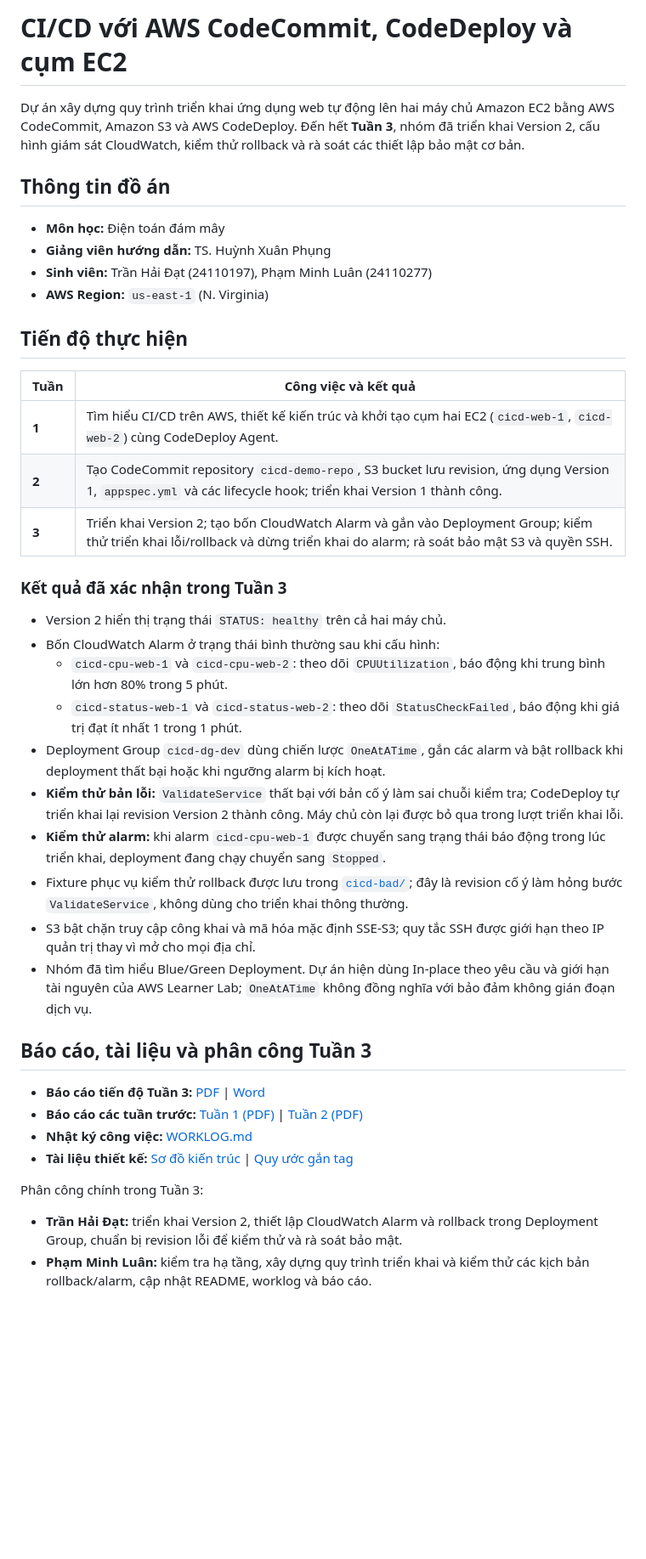
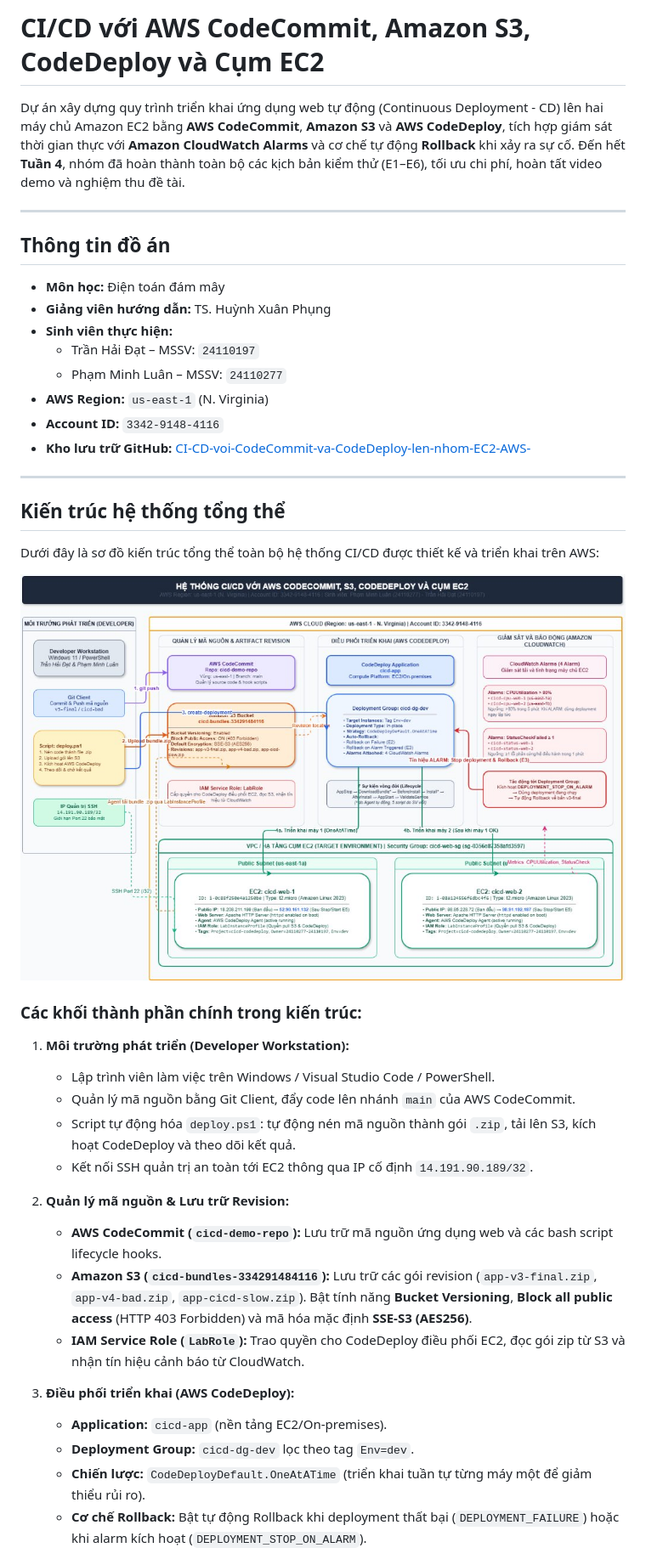
Before and after one commit to luanpm18/CI-CD-voi-CodeCommit-va-CodeDeploy-len-nhom-EC2-AWS-, a Markdown page: README.md, the part around the change printed below. Shown: that part at 85% size. Drawn GitHub-style; pictures changed too: docs/KienTrucTongThe.png (added); blank space fills up the shorter version.

Commit message:
Cap nhat file README them so do kien truc tong the va tong ket tuan 4

```diff
--- a/README.md
+++ b/README.md
@@ -1,44 +1,44 @@
-# CI/CD với AWS CodeCommit, CodeDeploy và cụm EC2
+# CI/CD với AWS CodeCommit, Amazon S3, CodeDeploy và Cụm EC2
 
-Dự án xây dựng quy trình triển khai ứng dụng web tự động lên hai máy chủ Amazon EC2 bằng AWS CodeCommit, Amazon S3 và AWS CodeDeploy. Đến hết **Tuần 3**, nhóm đã triển khai Version 2, cấu hình giám sát CloudWatch, kiểm thử rollback và rà soát các thiết lập bảo mật cơ bản.
+Dự án xây dựng quy trình triển khai ứng dụng web tự động (Continuous Deployment - CD) lên hai máy chủ Amazon EC2 bằng **AWS CodeCommit**, **Amazon S3** và **AWS CodeDeploy**, tích hợp giám sát thời gian thực với **Amazon CloudWatch Alarms** và cơ chế tự động **Rollback** khi xảy ra sự cố. Đến hết **Tuần 4**, nhóm đã hoàn thành toàn bộ các kịch bản kiểm thử (E1–E6), tối ưu chi phí, hoàn tất video demo và nghiệm thu đề tài.
+
+---
 
 ## Thông tin đồ án
 
 - **Môn học:** Điện toán đám mây
 - **Giảng viên hướng dẫn:** TS. Huỳnh Xuân Phụng
-- **Sinh viên:** Trần Hải Đạt (24110197), Phạm Minh Luân (24110277)
+- **Sinh viên thực hiện:**
+  - Trần Hải Đạt – MSSV: `24110197`
+  - Phạm Minh Luân – MSSV: `24110277`
 - **AWS Region:** `us-east-1` (N. Virginia)
+- **Account ID:** `3342-9148-4116`
+- **Kho lưu trữ GitHub:** [CI-CD-voi-CodeCommit-va-CodeDeploy-len-nhom-EC2-AWS-](https://github.com/luanpm18/CI-CD-voi-CodeCommit-va-CodeDeploy-len-nhom-EC2-AWS-)
 
-## Tiến độ thực hiện
+---
 
-| Tuần | Công việc và kết quả |
-| --- | --- |
-| **1** | Tìm hiểu CI/CD trên AWS, thiết kế kiến trúc và khởi tạo cụm hai EC2 (`cicd-web-1`, `cicd-web-2`) cùng CodeDeploy Agent. |
-| **2** | Tạo CodeCommit repository `cicd-demo-repo`, S3 bucket lưu revision, ứng dụng Version 1, `appspec.yml` và các lifecycle hook; triển khai Version 1 thành công. |
-| **3** | Triển khai Version 2; tạo bốn CloudWatch Alarm và gắn vào Deployment Group; kiểm thử triển khai lỗi/rollback và dừng triển khai do alarm; rà soát bảo mật S3 và quyền SSH. |
+## Kiến trúc hệ thống tổng thể
 
-### Kết quả đã xác nhận trong Tuần 3
+Dưới đây là sơ đồ kiến trúc tổng thể toàn bộ hệ thống CI/CD được thiết kế và triển khai trên AWS:
 
-- Version 2 hiển thị trạng thái `STATUS: healthy` trên cả hai máy chủ.
-- Bốn CloudWatch Alarm ở trạng thái bình thường sau khi cấu hình:
-  - `cicd-cpu-web-1` và `cicd-cpu-web-2`: theo dõi `CPUUtilization`, báo động khi trung bình lớn hơn 80% trong 5 phút.
-  - `cicd-status-web-1` và `cicd-status-web-2`: theo dõi `StatusCheckFailed`, báo động khi giá trị đạt ít nhất 1 trong 1 phút.
-- Deployment Group `cicd-dg-dev` dùng chiến lược `OneAtATime`, gắn các alarm và bật rollback khi deployment thất bại hoặc khi ngưỡng alarm bị kích hoạt.
-- **Kiểm thử bản lỗi:** `ValidateService` thất bại với bản cố ý làm sai chuỗi kiểm tra; CodeDeploy tự triển khai lại revision Version 2 thành công. Máy chủ còn lại được bỏ qua trong lượt triển khai lỗi.
-- **Kiểm thử alarm:** khi alarm `cicd-cpu-web-1` được chuyển sang trạng thái báo động trong lúc triển khai, deployment đang chạy chuyển sang `Stopped`.
-- Fixture phục vụ kiểm thử rollback được lưu trong [`cicd-bad/`](./cicd-bad/); đây là revision cố ý làm hỏng bước `ValidateService`, không dùng cho triển khai thông thường.
-- S3 bật chặn truy cập công khai và mã hóa mặc định SSE-S3; quy tắc SSH được giới hạn theo IP quản trị thay vì mở cho mọi địa chỉ.
-- Nhóm đã tìm hiểu Blue/Green Deployment. Dự án hiện dùng In-place theo yêu cầu và giới hạn tài nguyên của AWS Learner Lab; `OneAtATime` không đồng nghĩa với bảo đảm không gián đoạn dịch vụ.
+![Sơ đồ kiến trúc tổng thể CI/CD](./docs/KienTrucTongThe.png)
 
-## Báo cáo, tài liệu và phân công Tuần 3
+### Các khối thành phần chính trong kiến trúc:
 
-- **Báo cáo tiến độ Tuần 3:** [PDF](./Bao%20Cao%20Tien%20Do/BaoCaoTienDoTuan3DienToanDamMay.pdf) | [Word](./Bao%20Cao%20Tien%20Do/BaoCaoTienDoTuan3DienToanDamMay.docx)
-- **Báo cáo các tuần trước:** [Tuần 1 (PDF)](./Bao%20Cao%20Tien%20Do/Bao%20Cao%20Tien%20Do%20Tuan%201.pdf) | [Tuần 2 (PDF)](./Bao%20Cao%20Tien%20Do/BaoCaoTienDoTuan2DienToanDamMay.pdf)
-- **Nhật ký công việc:** [WORKLOG.md](./WORKLOG.md)
-- **Tài liệu thiết kế:** [Sơ đồ kiến trúc](./docs/Kien%20Truc%20Du%20An%20.png) | [Quy ước gắn tag](./docs/Quy%20uoc%20Tags.md)
+1. **Môi trường phát triển (Developer Workstation):**
+   - Lập trình viên làm việc trên Windows / Visual Studio Code / PowerShell.
+   - Quản lý mã nguồn bằng Git Client, đẩy code lên nhánh `main` của AWS CodeCommit.
+   - Script tự động hóa `deploy.ps1`: tự động nén mã nguồn thành gói `.zip`, tải lên S3, kích hoạt CodeDeploy và theo dõi kết quả.
+   - Kết nối SSH quản trị an toàn tới EC2 thông qua IP cố định `14.191.90.189/32`.
 
-Phân công chính trong Tuần 3:
+2. **Quản lý mã nguồn & Lưu trữ Revision:**
+   - **AWS CodeCommit (`cicd-demo-repo`):** Lưu trữ mã nguồn ứng dụng web và các bash script lifecycle hooks.
+   - **Amazon S3 (`cicd-bundles-334291484116`):** Lưu trữ các gói revision (`app-v3-final.zip`, `app-v4-bad.zip`, `app-cicd-slow.zip`). Bật tính năng **Bucket Versioning**, **Block all public access** (HTTP 403 Forbidden) và mã hóa mặc định **SSE-S3 (AES256)**.
+   - **IAM Service Role (`LabRole`):** Trao quyền cho CodeDeploy điều phối EC2, đọc gói zip từ S3 và nhận tín hiệu cảnh báo từ CloudWatch.
 
-- **Trần Hải Đạt:** triển khai Version 2, thiết lập CloudWatch Alarm và rollback trong Deployment Group, chuẩn bị revision lỗi để kiểm thử và rà soát bảo mật.
-- **Phạm Minh Luân:** kiểm tra hạ tầng, xây dựng quy trình triển khai và kiểm thử các kịch bản rollback/alarm, cập nhật README, worklog và báo cáo.
+3. **Điều phối triển khai (AWS CodeDeploy):**
+   - **Application:** `cicd-app` (nền tảng EC2/On-premises).
+   - **Deployment Group:** `cicd-dg-dev` lọc theo tag `Env=dev`.
+   - **Chiến lược:** `CodeDeployDefault.OneAtATime` (triển khai tuần tự từng máy một để giảm thiểu rủi ro).
+   - **Cơ chế Rollback:** Bật tự động Rollback khi deployment thất bại (`DEPLOYMENT_FAILURE`) hoặc khi alarm kích hoạt (`DEPLOYMENT_STOP_ON_ALARM`).
 
```
Also changed, not shown: other parts of README.md (+118 -60 lines).
